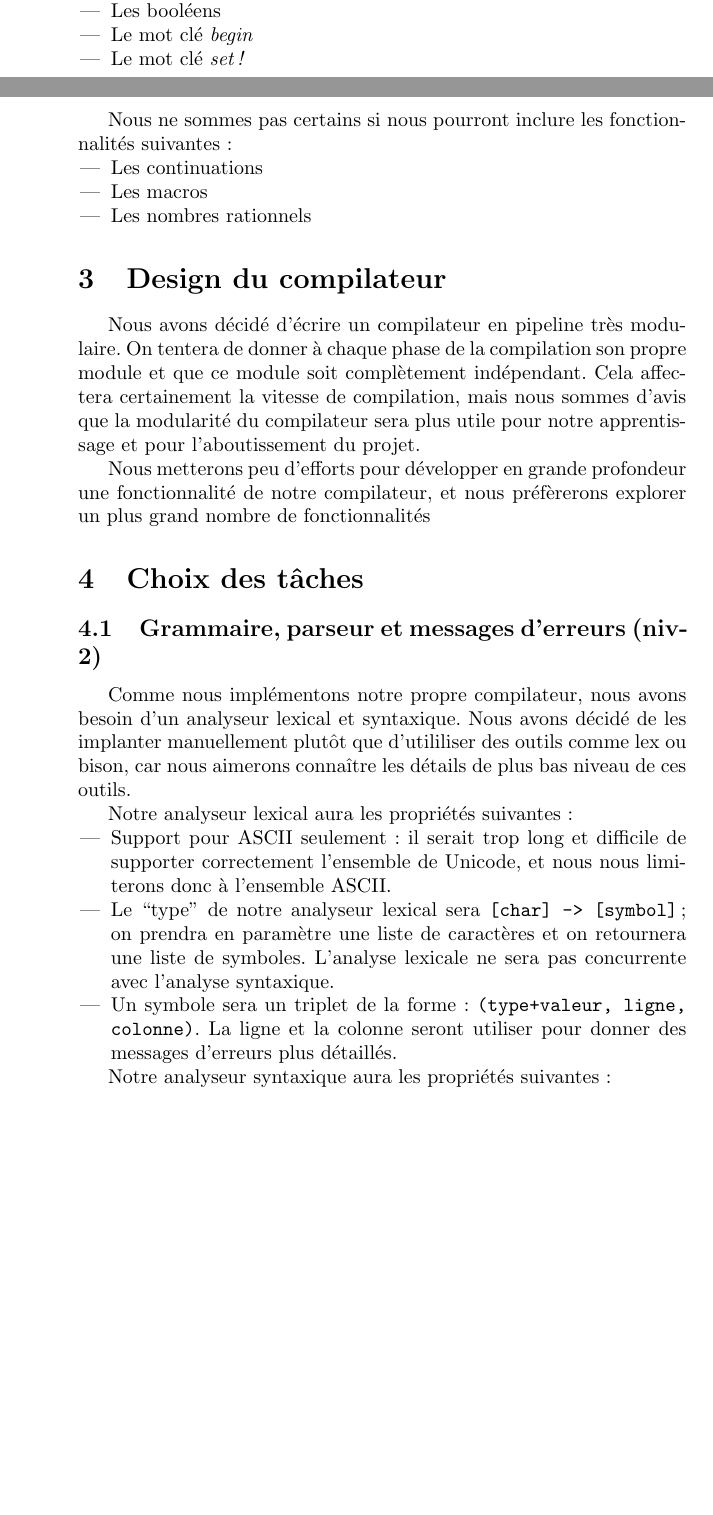
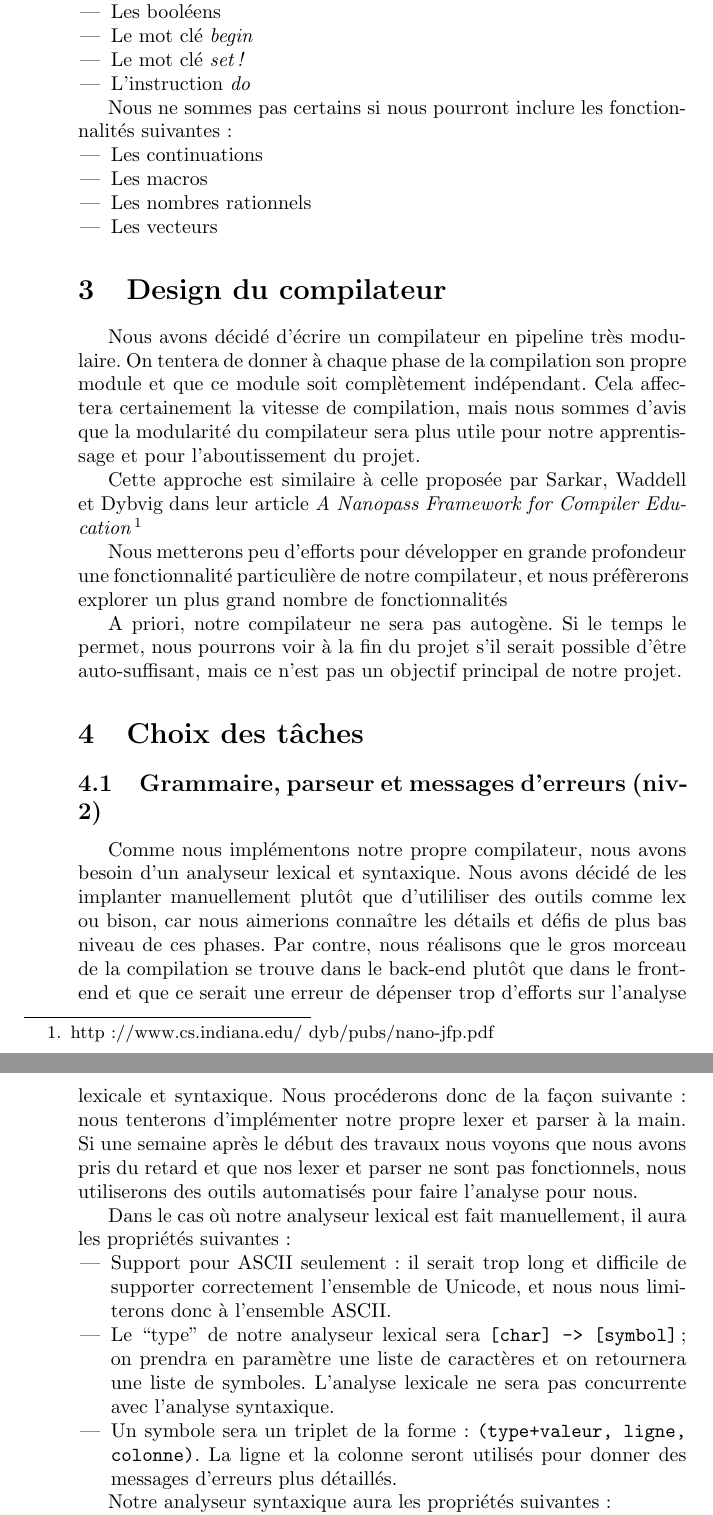
Before and after one commit to gnuvince/ift3065-projet, a LaTeX document (doc/plan_projet.tex): two parts of pages 2 and 3 of 4 before the commit and two parts of pages 3 and 4 of 5 after it, joined at a grey line, cut so that both start at the same text, the shorter picture padded with empty space. Compiled offline with pdfLaTeX.

Commit message:
Updated proposal

```diff
--- a/doc/plan_projet.tex
+++ b/doc/plan_projet.tex
@@ -110,6 +113,7 @@ Les fonctionnalités suivantes seront dans notre langage:
 \item Les booléens
 \item Le mot clé \emph{begin}
 \item Le mot clé \emph{set!}
+\item L'instruction \emph{do}
 \end{itemize}
 
 Nous ne sommes pas certains si nous pourront inclure les
@@ -119,6 +123,7 @@ fonctionnalités suivantes:
 \item Les continuations
 \item Les macros
 \item Les nombres rationnels
+\item Les vecteurs
 \end{itemize}
 
 
@@ -131,10 +136,18 @@ certainement la vitesse de compilation, mais nous sommes d'avis que la
 modularité du compilateur sera plus utile pour notre apprentissage et
 pour l'aboutissement du projet.
 
+Cette approche est similaire à celle proposée par Sarkar, Waddell et
+Dybvig dans leur article \emph{A Nanopass Framework for Compiler
+  Education} \footnote{http://www.cs.indiana.edu/~dyb/pubs/nano-jfp.pdf}
+
 Nous metterons peu d'efforts pour développer en grande profondeur une
-fonctionnalité de notre compilateur, et nous préfèrerons explorer un
-plus grand nombre de fonctionnalités
+fonctionnalité particulière de notre compilateur, et nous préfèrerons
+explorer un plus grand nombre de fonctionnalités
 
+A priori, notre compilateur ne sera pas autogène.  Si le temps le
+permet, nous pourrons voir à la fin du projet s'il serait possible
+d'être auto-suffisant, mais ce n'est pas un objectif principal de
+notre projet.
 
 \section{Choix des tâches}
 
@@ -143,11 +156,19 @@ plus grand nombre de fonctionnalités
 Comme nous implémentons notre propre compilateur, nous avons besoin
 d'un analyseur lexical et syntaxique.  Nous avons décidé de les
 implanter manuellement plutôt que d'utililiser des outils comme lex ou
-bison, car nous aimerons connaître les détails de plus bas niveau de
-ces outils.
+bison, car nous aimerions connaître les détails et défis de plus bas
+niveau de ces phases.  Par contre, nous réalisons que le gros morceau
+de la compilation se trouve dans le back-end plutôt que dans le
+front-end et que ce serait une erreur de dépenser trop d'efforts sur
+l'analyse lexicale et syntaxique.  Nous procéderons donc de la façon
+suivante: nous tenterons d'implémenter notre propre lexer et parser à
+la main.  Si une semaine après le début des travaux nous voyons que
+nous avons pris du retard et que nos lexer et parser ne sont pas
+fonctionnels, nous utiliserons des outils automatisés pour faire
+l'analyse pour nous.
 
-Notre analyseur lexical aura les propriétés suivantes:
-
+Dans le cas où notre analyseur lexical est fait manuellement, il aura
+les propriétés suivantes:
 
 \begin{itemize}
 \item Support pour ASCII seulement: il serait trop long et difficile
@@ -158,7 +179,7 @@ Notre analyseur lexical aura les propriétés suivantes:
   retournera une liste de symboles.  L'analyse lexicale ne sera pas
   concurrente avec l'analyse syntaxique.
 \item Un symbole sera un triplet de la forme: \texttt{(type+valeur,
-    ligne, colonne)}.  La ligne et la colonne seront utiliser pour
+    ligne, colonne)}.  La ligne et la colonne seront utilisés pour
   donner des messages d'erreurs plus détaillés.
 \end{itemize}
 
```
Also changed, not shown: doc/plan_projet.pdf, doc/plan_projet.tex (41 more changed lines).
